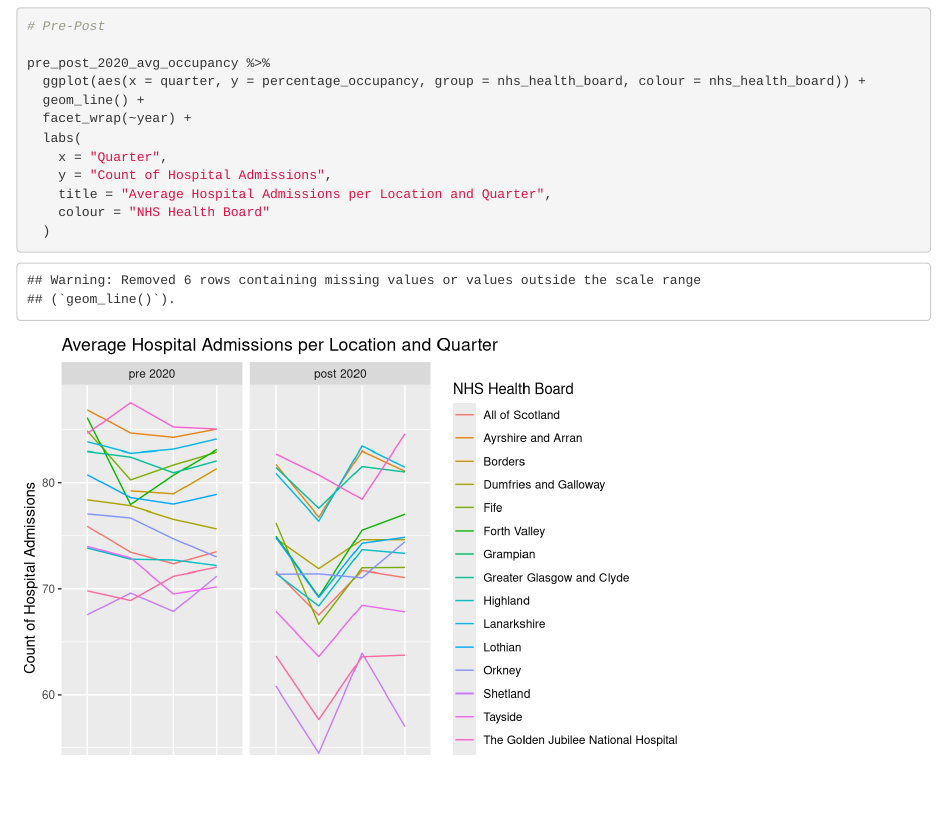
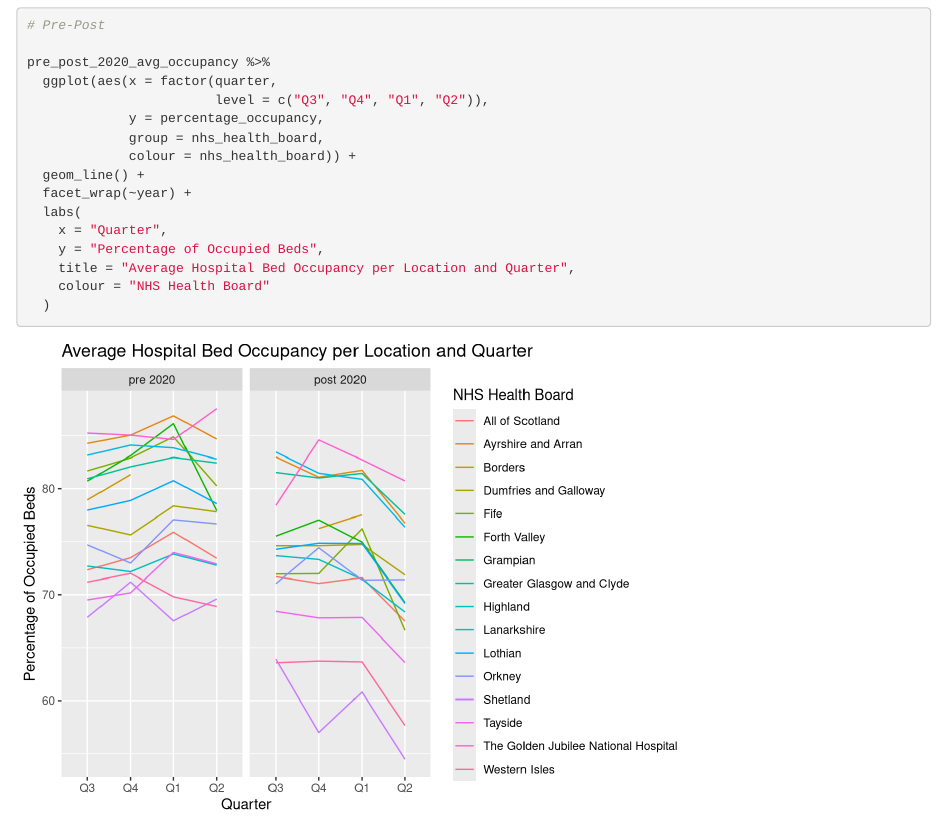
Before and after one commit to stenhousestuart/phs_dashboard_codeclan_project, an R Markdown document (occupancy_by_location.Rmd): the page in a window 1100 px wide, from 7070 px down before the commit and from 6860 px down after it, so that both start at the same text. Rendered offline with R 4.5, knitr and Pandoc, with nearby package versions; column names are cleaned by a stand-in for the janitor package; common packages that the code uses without loading them are loaded.

Commit message:
removes warning message

````diff
--- a/occupancy_by_location.Rmd
+++ b/occupancy_by_location.Rmd
@@ -229,13 +229,17 @@ full_avg_occupancy_post_2020 %>%
 # Pre-Post
 
 pre_post_2020_avg_occupancy %>%
-  ggplot(aes(x = quarter, y = percentage_occupancy, group = nhs_health_board, colour = nhs_health_board)) +
+  ggplot(aes(x = factor(quarter,
+                        level = c("Q3", "Q4", "Q1", "Q2")),
+             y = percentage_occupancy,
+             group = nhs_health_board,
+             colour = nhs_health_board)) +
   geom_line() +
   facet_wrap(~year) +
   labs(
     x = "Quarter",
-    y = "Count of Hospital Admissions",
-    title = "Average Hospital Admissions per Location and Quarter",
+    y = "Percentage of Occupied Beds",
+    title = "Average Hospital Bed Occupancy per Location and Quarter",
     colour = "NHS Health Board"
   )
 ```
````
Also changed, not shown: occupancy_by_location.nb.html, occupancy_by_location.Rmd (2 more changed lines).
